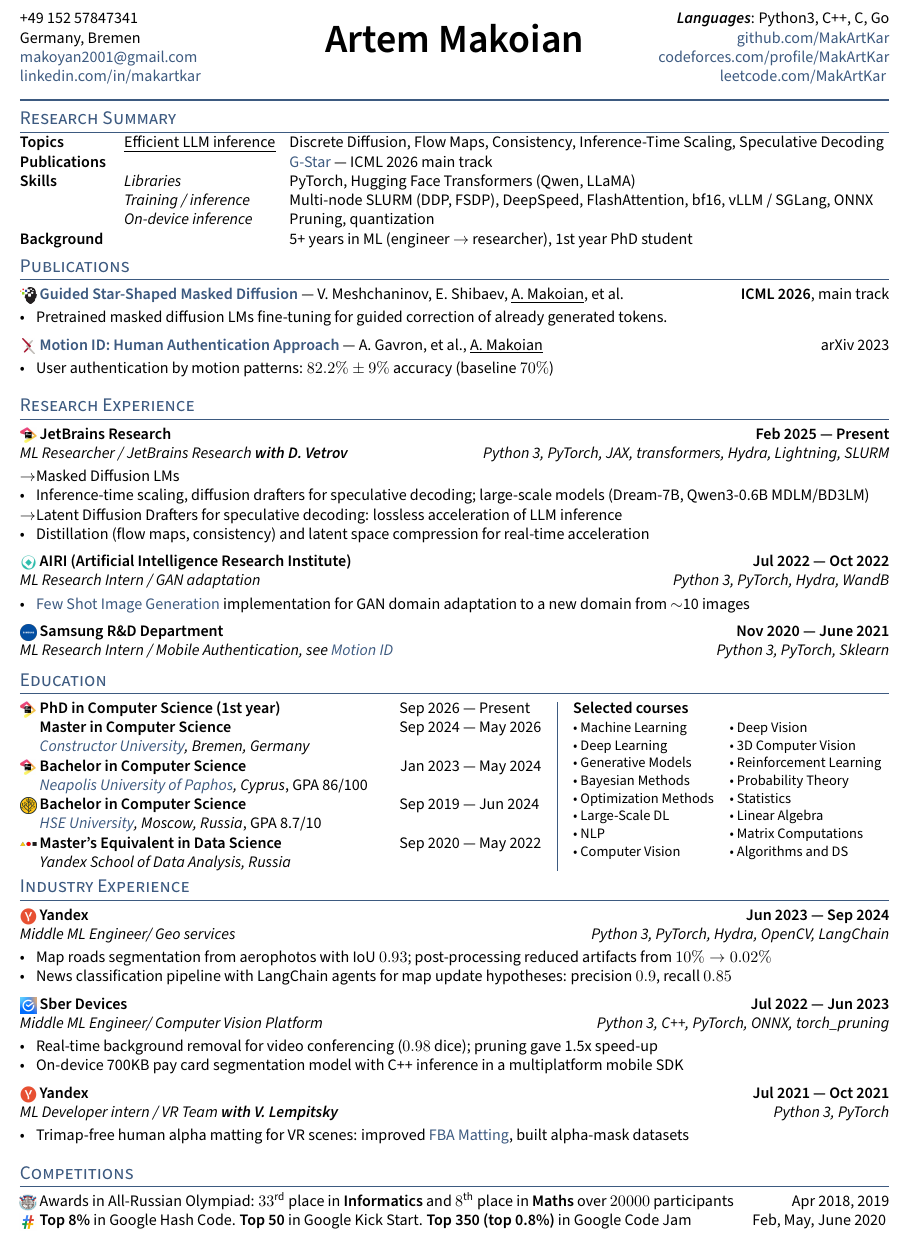
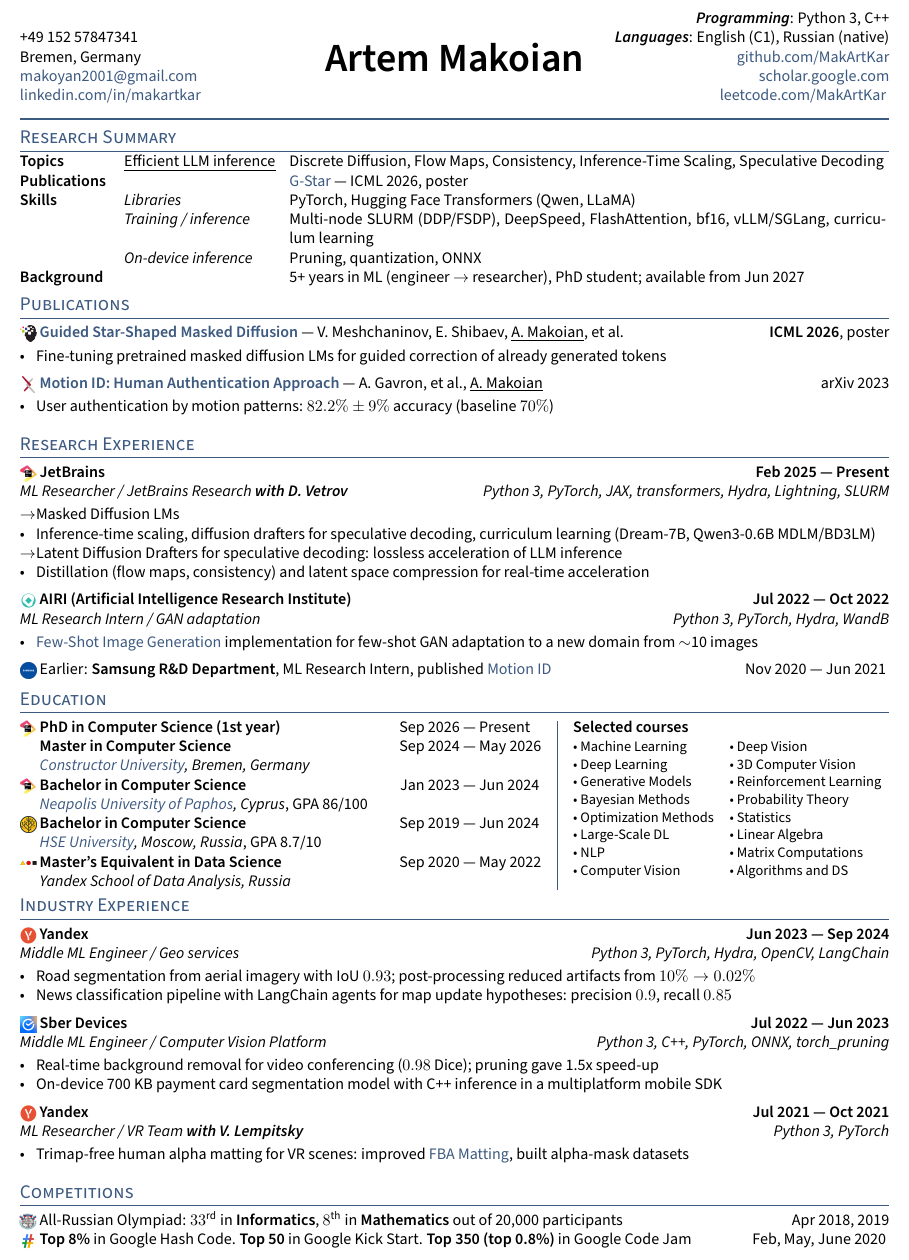
Before and after one commit to MakArtKar/cv, a LaTeX CV (cvs/2026-09_apple_mlr-intern.tex, which reads common/_header.tex, common/contacts.tex, sections/competitions.tex): part of the page, cut at the place of the change. Compiled offline with pdfLaTeX.

Commit message:
Final review fixes: wording, header links, availability
- Wording: aerial imagery, payment card, Dice, Few-Shot, Mathematics,
  "out of 20,000", month abbreviations, slash spacing, ML Researcher at Yandex VR
- Header: Bremen, Germany; Programming/Languages lines; Google Scholar
  instead of Codeforces
- Summary: PhD student without year, availability from Jun 2027,
  curriculum learning, ICML poster instead of "main track"
- Samsung collapsed to a single "Earlier:" line; Neapolis ends Jun 2024

Co-Authored-By: Claude Opus 5 (1M context) <noreply@anthropic.com>

```diff
--- a/common/_header.tex
+++ b/common/_header.tex
@@ -14,9 +14,10 @@
 	    \centering {\Huge \skills \name \vspace{.25em}} \\ % feel free to adjust vspace to 0
 	    {\color{highlight} \Large{\role}}}%
 \rhead{
-	    \textit{\textbf{Languages}}: Python3, C++, C, Go \\
+	    \textit{\textbf{Programming}}: Python 3, C++ \\
+	    \textit{\textbf{Languages}}: English (C1), Russian (native) \\
 	    \href{https://github.com/\github}{github.com/\github} \\% Github
-	    \href{https://www.codeforces.com/profile/\codeforces}{codeforces.com/profile/\codeforces} \\
+	    \href{\scholar}{scholar.google.com} \\
 	    \href{https://www.leetcode.com/\leetcode}{leetcode.com/\leetcode}
 }
 \renewcommand{\headrulewidth}{1pt}% 2pt header rule
--- a/common/contacts.tex
+++ b/common/contacts.tex
@@ -3,10 +3,10 @@
 %====================
 \def\name{Artem Makoian}
 \def\phone{+49 152 57847341}
-\def\city{Germany, Bremen}
+\def\city{Bremen, Germany}
 \def\email{makoyan2001@gmail.com}
 \def\LinkedIn{makartkar} % linkedin.com/in/______
 \def\github{MakArtKar} % github username
-\def\codeforces{MakArtKar}
+\def\scholar{https://scholar.google.com/citations?user=AkdC6gkAAAAJ}
 \def\leetcode{MakArtKar}
 \def\role{} % JOB TITLE, e.g. Data Scientist
--- a/cvs/2026-09_apple_mlr-intern.tex
+++ b/cvs/2026-09_apple_mlr-intern.tex
@@ -12,19 +12,19 @@
 
 \section{Research Summary}
 \begin{tabular}{p{6.5em} p{0em} p{47.5em}}
-\skills{Topics} & & \begin{tabular}[t]{@{}p{10.3em}@{}l@{}}
+\skills{Topics} & & \begin{tabular}[t]{@{}p{10.3em}@{}p{37.2em}@{}}
     \uline{Efficient LLM inference} & Discrete Diffusion, Flow Maps, Consistency, Inference-Time Scaling, Speculative Decoding
 \end{tabular} \\
-\skills{Publications} & & \begin{tabular}[t]{@{}p{10.3em}@{}l@{}}
-    \mbox{} & \href{https://arxiv.org/abs/2510.08369}{G-Star} --- ICML 2026 main track
+\skills{Publications} & & \begin{tabular}[t]{@{}p{10.3em}@{}p{37.2em}@{}}
+    \mbox{} & \href{https://arxiv.org/abs/2510.08369}{G-Star} --- ICML 2026, poster
 \end{tabular} \\
-\skills{Skills} & & \begin{tabular}[t]{@{}p{10.3em}@{}l@{}}
+\skills{Skills} & & \begin{tabular}[t]{@{}p{10.3em}@{}p{37.2em}@{}}
     \textit{Libraries} & PyTorch, Hugging Face Transformers (Qwen, LLaMA) \\
-    \textit{Training / inference} & Multi-node SLURM (DDP, FSDP), DeepSpeed, FlashAttention, bf16, vLLM / SGLang, ONNX \\
-    \textit{On-device inference} & Pruning, quantization
+    \textit{Training / inference} & Multi-node SLURM (DDP/FSDP), DeepSpeed, FlashAttention, bf16, vLLM/SGLang, curriculum learning \\
+    \textit{On-device inference} & Pruning, quantization, ONNX
 \end{tabular} \\
-\skills{Background} & & \begin{tabular}[t]{@{}p{10.3em}@{}l@{}}
-    \mbox{} & 5+ years in ML (engineer $\rightarrow$ researcher), 1st year PhD student
+\skills{Background} & & \begin{tabular}[t]{@{}p{10.3em}@{}p{37.2em}@{}}
+    \mbox{} & 5+ years in ML (engineer $\rightarrow$ researcher), PhD student; available from Jun 2027
 \end{tabular}
 \end{tabular}% no trailing space: the table is wider than the line
 
--- a/sections/competitions.tex
+++ b/sections/competitions.tex
@@ -1,3 +1,3 @@
 
-\logo[2.5ex]{images/vseros.png}Awards in All-Russian Olympiad: $33^{\text{rd}}$ place in \textbf{Informatics} and $8^{\text{th}}$ place in \textbf{Maths} over $20000$ participants \hfill Apr 2018, 2019 \\
+\logo[2.5ex]{images/vseros.png}All-Russian Olympiad: $33^{\text{rd}}$ in \textbf{Informatics}, $8^{\text{th}}$ in \textbf{Mathematics} out of 20,000 participants \hfill Apr 2018, 2019 \\
 \logo[2.5ex]{images/hash_code.png}\textbf{Top 8\%} in Google Hash Code. \textbf{Top 50} in Google Kick Start. \textbf{Top 350 (top 0.8\%)} in Google Code Jam \hfill Feb, May, June 2020
--- a/sections/education.tex
+++ b/sections/education.tex
@@ -8,7 +8,7 @@
 \logo{images/jb.png}\skills{PhD in Computer Science (1st year)} \hfill \dates{Sep 2026}{Present} \\
 \hspace*{\dimexpr\logowidth+0.2em}\skills{Master in Computer Science} \hfill \dates{Sep 2024}{May 2026} \\
 \hspace*{\dimexpr\logowidth+0.2em}\textit{\href{https://constructor.university/}{Constructor University}, Bremen, Germany}\par
-\degree{images/jb.png}{Bachelor in Computer Science}{\dates{Jan 2023}{May 2024}}{\href{https://www.nup.ac.cy/bsc-in-applied-computer-science/}{Neapolis University of Paphos}, Cyprus}{, GPA 86/100}
+\degree{images/jb.png}{Bachelor in Computer Science}{\dates{Jan 2023}{Jun 2024}}{\href{https://www.nup.ac.cy/bsc-in-applied-computer-science/}{Neapolis University of Paphos}, Cyprus}{, GPA 86/100}
 \degree{images/hse.jpeg}{Bachelor in Computer Science}{\dates{Sep 2019}{Jun 2024}}{\href{https://www.hse.ru/en/ba/ami/}{HSE University}, Moscow, Russia}{, GPA 8.7/10}
 \degree{images/ysda.png}{Master's Equivalent in Data Science}{\dates{Sep 2020}{May 2022}}{Yandex School of Data Analysis, Russia}{}
 \end{minipage}\hfill{\color{highlight}\vrule width \rulewidth}\hfill
--- a/sections/experience_airi.tex
+++ b/sections/experience_airi.tex
@@ -1,5 +1,5 @@
 \subsection{\logo{images/airi.jpeg}AIRI (Artificial Intelligence Research Institute) \hfill Jul 2022 --- Oct 2022}
 \subtext{ML Research Intern / GAN adaptation \hfill Python 3, PyTorch, Hydra, WandB}
 \begin{zitemize}
-\item \href{https://arxiv.org/abs/2104.06820}{Few Shot Image Generation} implementation for GAN domain adaptation to a new domain from $\sim$10 images
+\item \href{https://arxiv.org/abs/2104.06820}{Few-Shot Image Generation} implementation for few-shot GAN adaptation to a new domain from $\sim$10 images
 \end{zitemize}
--- a/sections/experience_industry_short.tex
+++ b/sections/experience_industry_short.tex
@@ -1,20 +1,20 @@
 % Condensed industry experience for research-focused CVs
 \subsection{\logo{images/ya.png}Yandex \hfill Jun 2023 --- Sep 2024}
-\subtext{Middle ML Engineer/ Geo services \hfill Python 3, PyTorch, Hydra, OpenCV, LangChain}
+\subtext{Middle ML Engineer / Geo services \hfill Python 3, PyTorch, Hydra, OpenCV, LangChain}
 \begin{zitemize}
-\item Map roads segmentation from aerophotos with IoU $0.93$; post-processing reduced artifacts from $10\% \to 0.02\%$
+\item Road segmentation from aerial imagery with IoU $0.93$; post-processing reduced artifacts from $10\% \to 0.02\%$
 \item News classification pipeline with LangChain agents for map update hypotheses: precision $0.9$, recall $0.85$
 \end{zitemize}
 
 \subsection{\logo{images/sber.jpeg}Sber Devices \hfill Jul 2022 --- Jun 2023}
-\subtext{Middle ML Engineer/ Computer Vision Platform \hfill Python 3, C++, PyTorch, ONNX, torch\_pruning}
+\subtext{Middle ML Engineer / Computer Vision Platform \hfill Python 3, C++, PyTorch, ONNX, torch\_pruning}
 \begin{zitemize}
-\item Real-time background removal for video conferencing ($0.98$ dice); pruning gave 1.5x speed-up
-\item On-device 700KB pay card segmentation model with C++ inference in a multiplatform mobile SDK
+\item Real-time background removal for video conferencing ($0.98$ Dice); pruning gave 1.5x speed-up
+\item On-device 700 KB payment card segmentation model with C++ inference in a multiplatform mobile SDK
 \end{zitemize}
 
 \subsection{\logo{images/ya.png}Yandex \hfill Jul 2021 --- Oct 2021}
-\subtext{ML Developer intern / VR Team \textbf{with V. Lempitsky} \hfill Python 3, PyTorch}
+\subtext{ML Researcher / VR Team \textbf{with V. Lempitsky} \hfill Python 3, PyTorch}
 \begin{zitemize}
 \item Trimap-free human alpha matting for VR scenes: improved \href{https://arxiv.org/pdf/2003.07711v1.pdf}{FBA Matting}, built alpha-mask datasets
 \end{zitemize}
--- a/sections/experience_research.tex
+++ b/sections/experience_research.tex
@@ -1,8 +1,8 @@
-\subsection{\logo{images/jb.png}JetBrains Research \hfill Feb 2025 --- Present}
+\subsection{\logo{images/jb.png}JetBrains \hfill Feb 2025 --- Present}
 \subtext{ML Researcher / JetBrains Research \textbf{with D. Vetrov} \hfill Python 3, PyTorch, JAX, transformers, Hydra, Lightning, SLURM}
 \begin{zitemize}
 \item[$\rightarrow$] Masked Diffusion LMs
-\item Inference-time scaling, diffusion drafters for speculative decoding; large-scale models (Dream-7B, Qwen3-0.6B MDLM/BD3LM)
+\item Inference-time scaling, diffusion drafters for speculative decoding, curriculum learning (Dream-7B, Qwen3-0.6B MDLM/BD3LM)
 \ifpublications\else % CVs with a Publications section describe G-Star there
 \item \href{https://arxiv.org/abs/2510.08369}{G-Star}: \textbf{ICML 2026} main track; multi-node training; PyTorch, JAX
 \fi
--- a/sections/experience_research_internships.tex
+++ b/sections/experience_research_internships.tex
@@ -1,5 +1,4 @@
 % Research internships for CVs with a Publications section (the Samsung work is described there)
 \input{sections/experience_airi}
 
-\subsection{\logo{images/samsung.png}Samsung R\&D Department \hfill Nov 2020 --- June 2021}
-\textit{ML Research Intern / Mobile Authentication, see \href{https://arxiv.org/abs/2302.01751}{Motion ID} \hfill Python 3, PyTorch, Sklearn}\par
+\logo{images/samsung.png}Earlier: \skills{Samsung R\&D Department}, ML Research Intern, published \href{https://arxiv.org/abs/2302.01751}{Motion ID} \hfill Nov 2020 --- Jun 2021
--- a/sections/publications.tex
+++ b/sections/publications.tex
@@ -1,6 +1,6 @@
-\logo{images/icml.png}\href{https://arxiv.org/abs/2510.08369}{\textbf{Guided Star-Shaped Masked Diffusion}} --- V. Meshchaninov, E. Shibaev, \underline{A. Makoian}, et al. \hfill \textbf{ICML 2026}, main track\par\vspace{-.75em}
+\logo{images/icml.png}\href{https://arxiv.org/abs/2510.08369}{\textbf{Guided Star-Shaped Masked Diffusion}} --- V. Meshchaninov, E. Shibaev, \underline{A. Makoian}, et al. \hfill \textbf{ICML 2026}, poster\par\vspace{-.75em}
 \begin{zitemize}
-\item Pretrained masked diffusion LMs fine-tuning for guided correction of already generated tokens.
+\item Fine-tuning pretrained masked diffusion LMs for guided correction of already generated tokens
 \end{zitemize}
 \logo{images/arxiv.png}\href{https://arxiv.org/abs/2302.01751}{\textbf{Motion ID: Human Authentication Approach}} --- A. Gavron, et al., \underline{A. Makoian} \hfill arXiv 2023\par\vspace{-.75em}
 \begin{zitemize}
```
Also changed, not shown: sections/education_courses.tex (+1 -1 lines), sections/experience_industry.tex (+7 -7 lines), pdf/2026-09_apple_mlr-intern.pdf, pdf/edu.pdf, pdf/ml.pdf.
